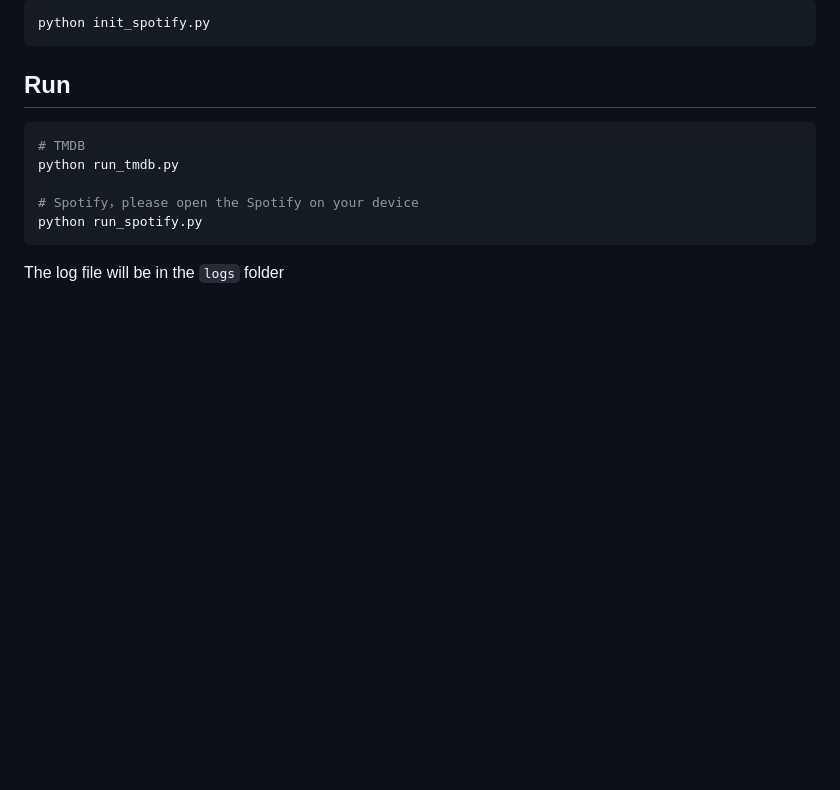
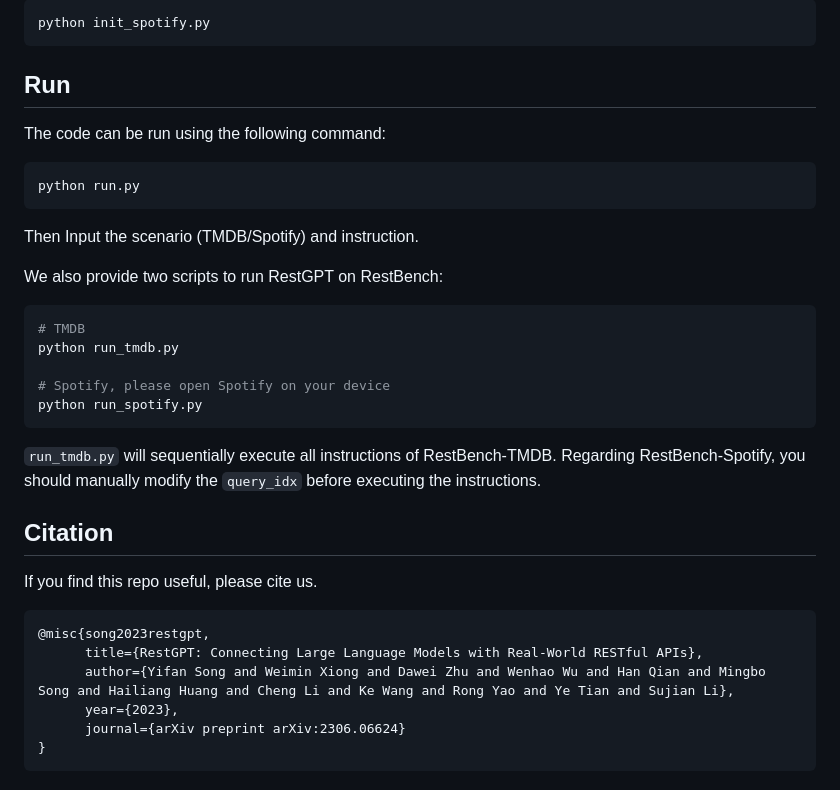
Before and after one commit to Yifan-Song793/RestGPT, a Markdown page: README.md, the part around one of its changes. Drawn GitHub-style; blank space fills up the shorter version.

Commit message:
add a quick start script

````diff
--- a/README.md
+++ b/README.md
@@ -77,12 +80,35 @@ python init_spotify.py
 
 ## Run
 
+The code can be run using the following command:
+
+```bash
+python run.py
+```
+
+Then Input the scenario (TMDB/Spotify) and instruction.
+
+We also provide two scripts to run RestGPT on RestBench:
+
 ```bash
 # TMDB
 python run_tmdb.py
 
-# Spotify，please open the Spotify on your device
+# Spotify, please open Spotify on your device
 python run_spotify.py
 ```
 
-The log file will be in the `logs` folder
+`run_tmdb.py` will sequentially execute all instructions of RestBench-TMDB. Regarding RestBench-Spotify, you should manually modify the `query_idx` before executing the instructions.
+
+## Citation
+
+If you find this repo useful, please cite us.
+
+```bibtex
+@misc{song2023restgpt,
+      title={RestGPT: Connecting Large Language Models with Real-World RESTful APIs},
+      author={Yifan Song and Weimin Xiong and Dawei Zhu and Wenhao Wu and Han Qian and Mingbo Song and Hailiang Huang and Cheng Li and Ke Wang and Rong Yao and Ye Tian and Sujian Li},
+      year={2023},
+      journal={arXiv preprint arXiv:2306.06624}
+}
+```
````
Also changed, not shown: other parts of README.md (+5 -2 lines), imgs/example.gif (added), 1 other file.
